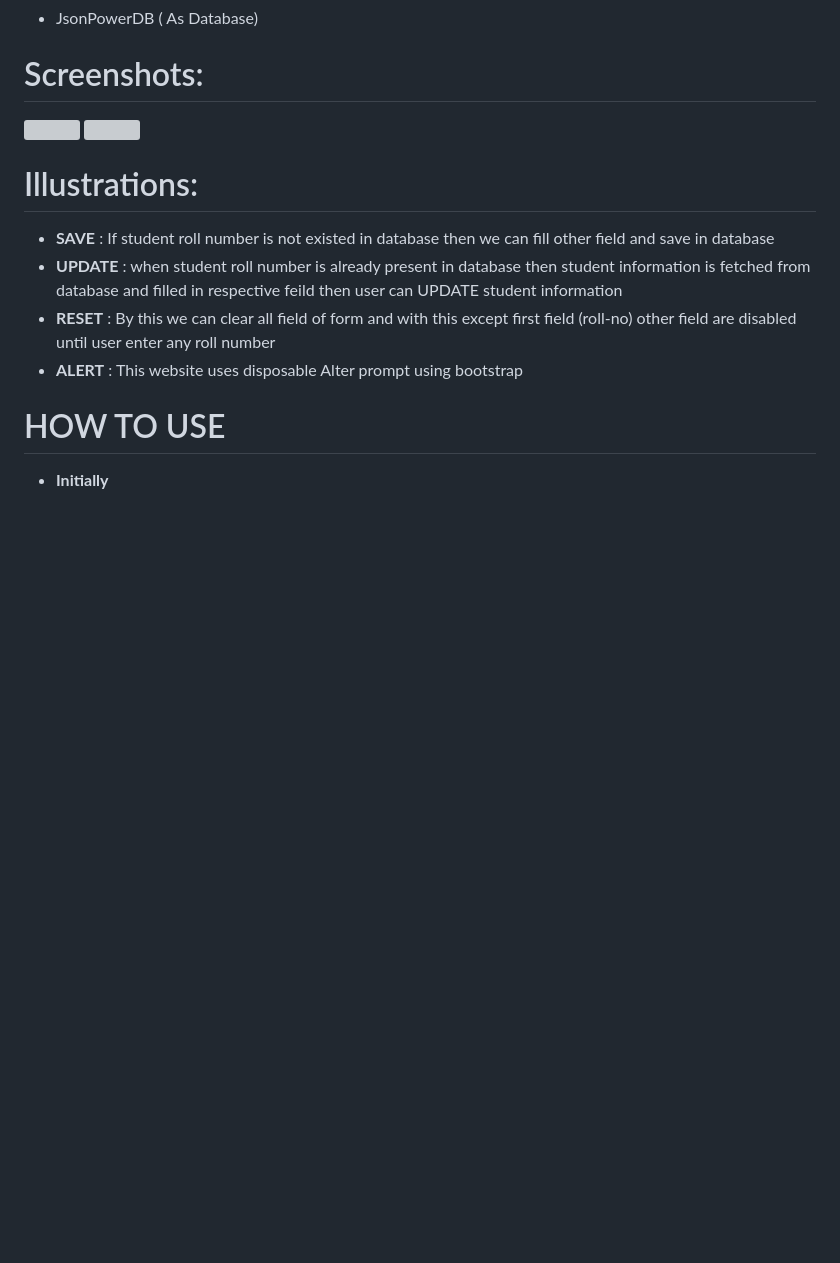
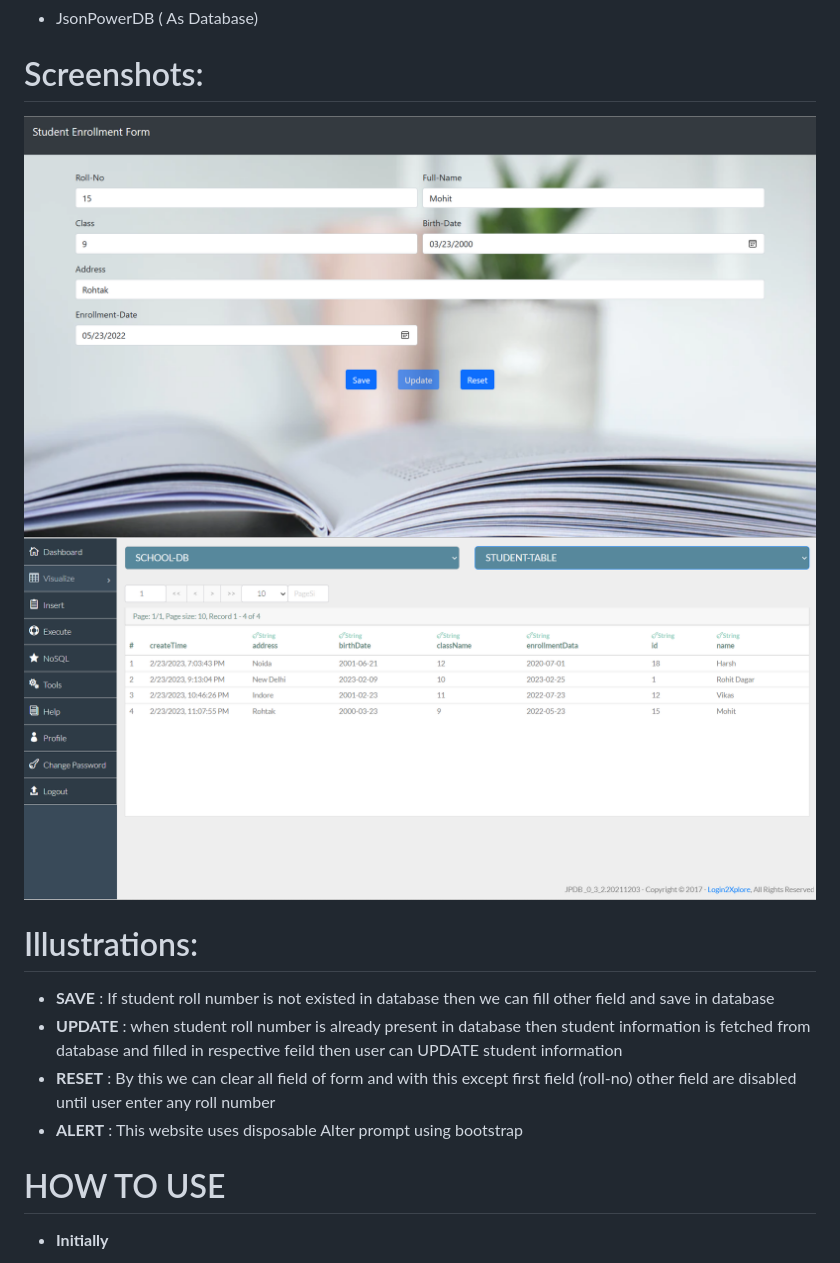
Before and after one commit to ChetanChaudhary6/Student-Enrollment-Form, a Markdown page: README.md, the part around the change. Rendered like a GitHub page; blank space fills up the shorter version; grey boxes are pictures that could not be loaded.

```diff
--- a/README.md
+++ b/README.md
@@ -22,8 +22,8 @@ Bootstrap as frontend
 * JsonPowerDB ( As Database)
 
 # Screenshots:
-<img src="/.images/Data.png">
-<img src="/.images/DataBase.png">
+<img src="./images/Data.png">
+<img src="./images/DataBase.png">
 
 # Illustrations:
 * **SAVE** : If student roll number is not existed in database then we can fill other field and save in database
```
